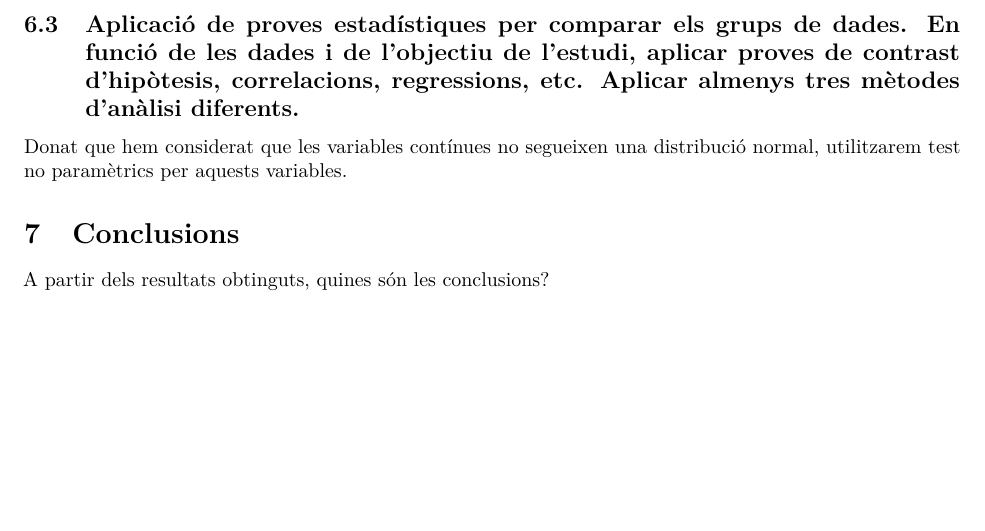
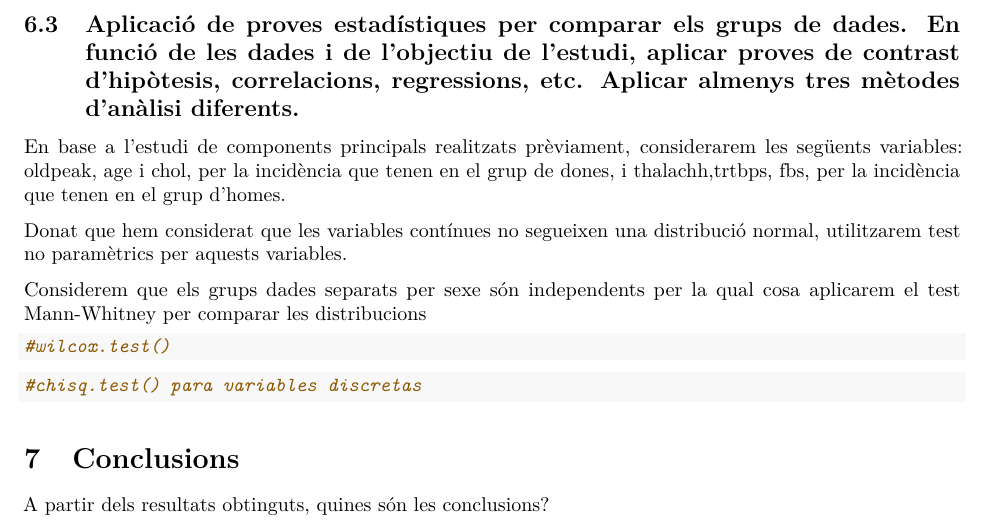
Before and after one commit to DanielRodrigalvarez/PRA2.-Tipologia-i-cicle-de-vida-de-les-dades, an R Markdown document (PRA2.Rmd): part of page 18 of 18, cut so that both start at the same text, the shorter picture padded with empty space. Rendered offline with R 4.5, knitr and Pandoc, then LaTeX, with nearby package versions; some code elsewhere in the file could not run offline.

Commit message:
Add files via upload

````diff
--- a/PRA2.Rmd
+++ b/PRA2.Rmd
@@ -378,12 +380,19 @@ Segons els resultats obtingut podem concloure que oldpeak, chol i thalachh tenen
 
 ## Aplicació de proves estadístiques per comparar els grups de dades. En funció de les dades i de l'objectiu de l'estudi, aplicar proves de contrast d'hipòtesis, correlacions, regressions, etc. Aplicar almenys tres mètodes d'anàlisi diferents.
 
+En base a l'estudi de components principals realitzats prèviament, considerarem les següents variables: oldpeak, age i chol, per la incidència que tenen en el grup de dones, i thalachh,trtbps, fbs, per la incidència que tenen en el grup d'homes.
+
 Donat que hem considerat que les variables contínues no segueixen una distribució normal, utilitzarem test no paramètrics per aquests variables.
 
+Considerem que els grups dades separats per sexe són independents per la qual cosa aplicarem el test Mann-Whitney per comparar les distribucions
+
 ```{r}
-
+#wilcox.test()
 ```
 
+```{r}
+#chisq.test() para variables discretas
+```
 
 
 # Conclusions
````
Also changed, not shown: PRA2.Rmd (2 more changed lines).
